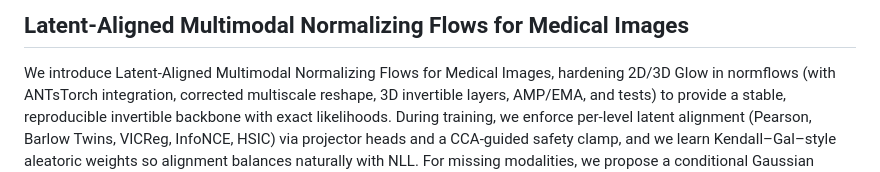
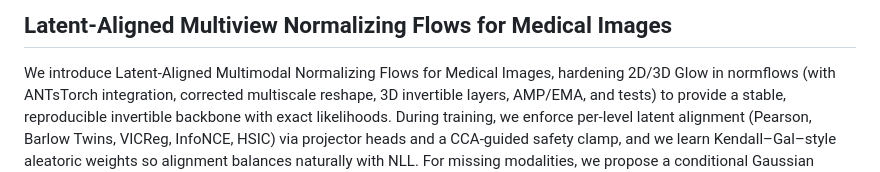
Before and after one commit to ntustison/LAMNrFlows, a Markdown page: README.md, the part around the change. Drawn GitHub-style.

Commit message:
Update title in README for clarity

```diff
--- a/README.md
+++ b/README.md
@@ -1,5 +1,5 @@
 
-## Latent-Aligned Multimodal Normalizing Flows for Medical Images
+## Latent-Aligned Multiview Normalizing Flows for Medical Images
 
 We introduce Latent-Aligned Multimodal Normalizing Flows for Medical Images, hardening 2D/3D Glow in normflows (with ANTsTorch integration, corrected multiscale reshape, 3D invertible layers, AMP/EMA, and tests) to provide a stable, reproducible invertible backbone with exact likelihoods. During training, we enforce per-level latent alignment (Pearson, Barlow Twins, VICReg, InfoNCE, HSIC) via projector heads and a CCA-guided safety clamp, and we learn Kendall–Gal–style aleatoric weights so alignment balances naturally with NLL. For missing modalities, we propose a conditional Gaussian modeling pipeline that estimates mean/covariance in a CCA subspace and computes closed-form posteriors to impute latents, using jitter and temperature controls, before exact decoding through the flow.
 
```
